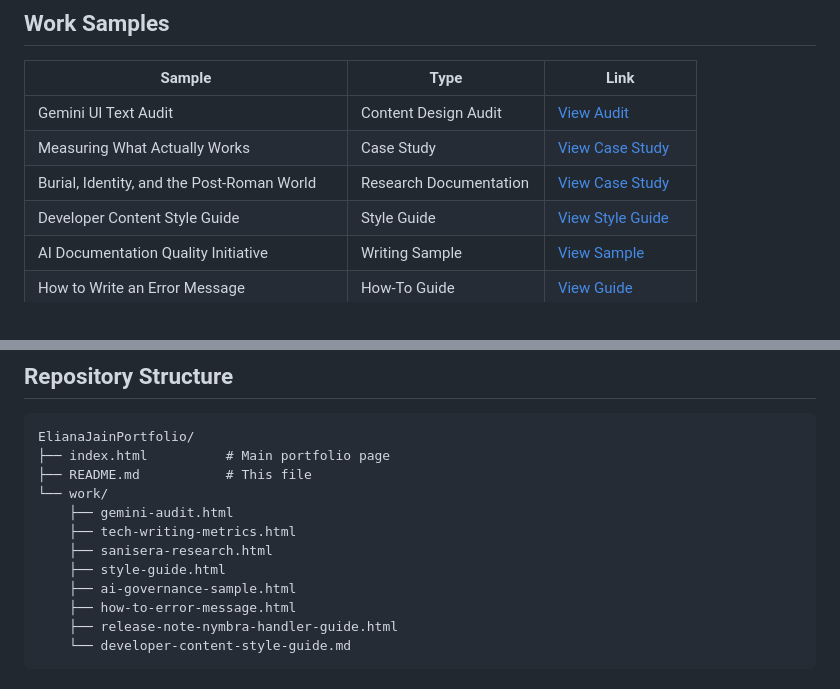
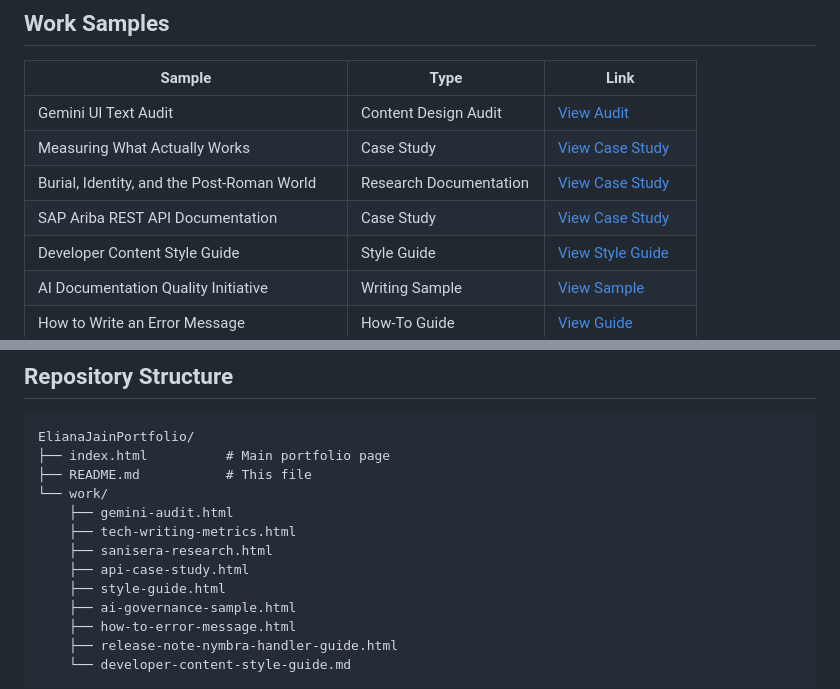
Before and after one commit to ElianaJain/ElianaJainPortfolio, a Markdown page: README.md, 2 parts joined by grey strips. Drawn GitHub-style.

```diff
--- a/README.md
+++ b/README.md
@@ -27,6 +27,7 @@ I am currently building an AI-powered robot dog using Raspberry Pi and SunFounde
 |Gemini UI Text Audit                      |Content Design Audit   |[View Audit](https://elianajain.github.io/ElianaJainPortfolio/work/gemini-audit.html)                                         |
 |Measuring What Actually Works             |Case Study             |[View Case Study](https://elianajain.github.io/ElianaJainPortfolio/work/tech-writing-metrics.html)                            |
 |Burial, Identity, and the Post-Roman World|Research Documentation |[View Case Study](https://elianajain.github.io/ElianaJainPortfolio/work/sanisera-research.html)                               |
+|SAP Ariba REST API Documentation          |Case Study             |[View Case Study](https://elianajain.github.io/ElianaJainPortfolio/work/api-case-study.html)                                  |
 |Developer Content Style Guide             |Style Guide            |[View Style Guide](https://elianajain.github.io/ElianaJainPortfolio/work/style-guide.html)                                    |
 |AI Documentation Quality Initiative       |Writing Sample         |[View Sample](https://elianajain.github.io/ElianaJainPortfolio/work/ai-governance-sample.html)                                |
 |How to Write an Error Message             |How-To Guide           |[View Guide](https://elianajain.github.io/ElianaJainPortfolio/work/how-to-error-message.html)                                 |
@@ -102,6 +103,7 @@ ElianaJainPortfolio/
     ├── gemini-audit.html
     ├── tech-writing-metrics.html
     ├── sanisera-research.html
+    ├── api-case-study.html
     ├── style-guide.html
     ├── ai-governance-sample.html
     ├── how-to-error-message.html
```
